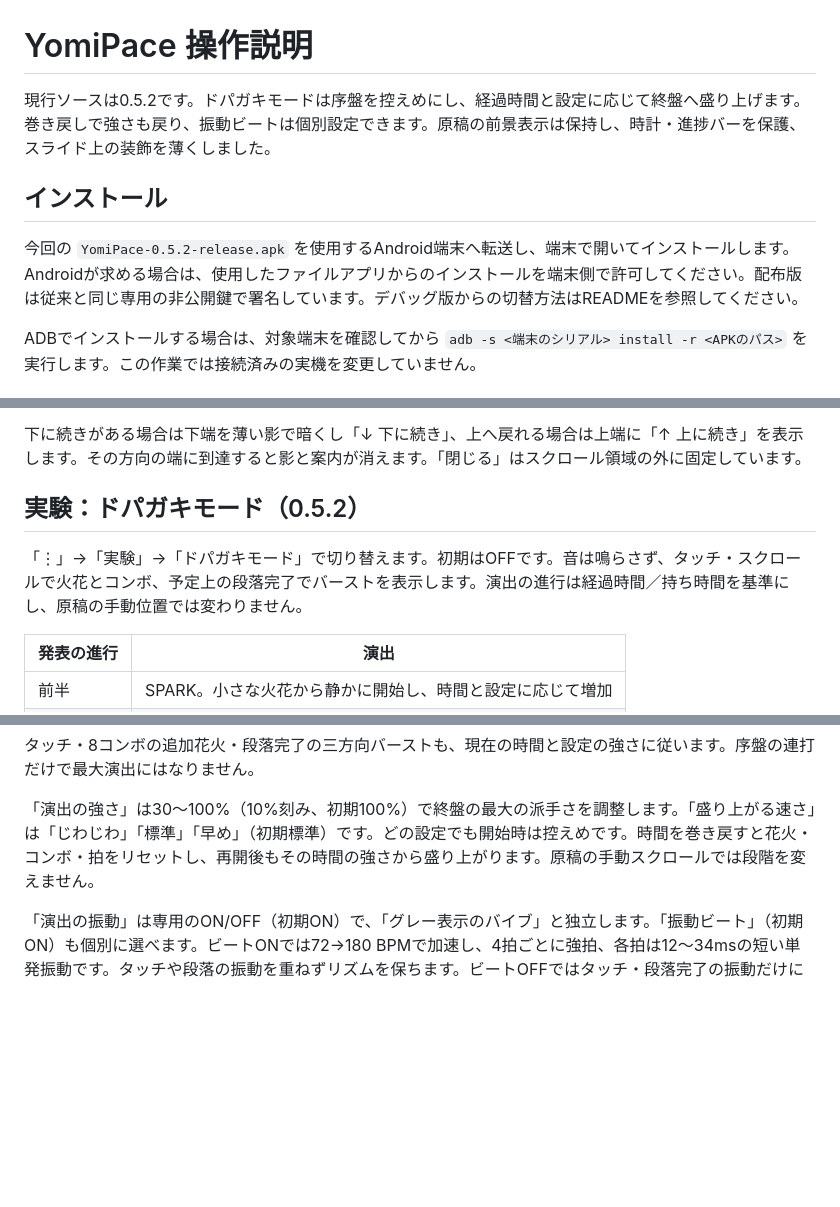
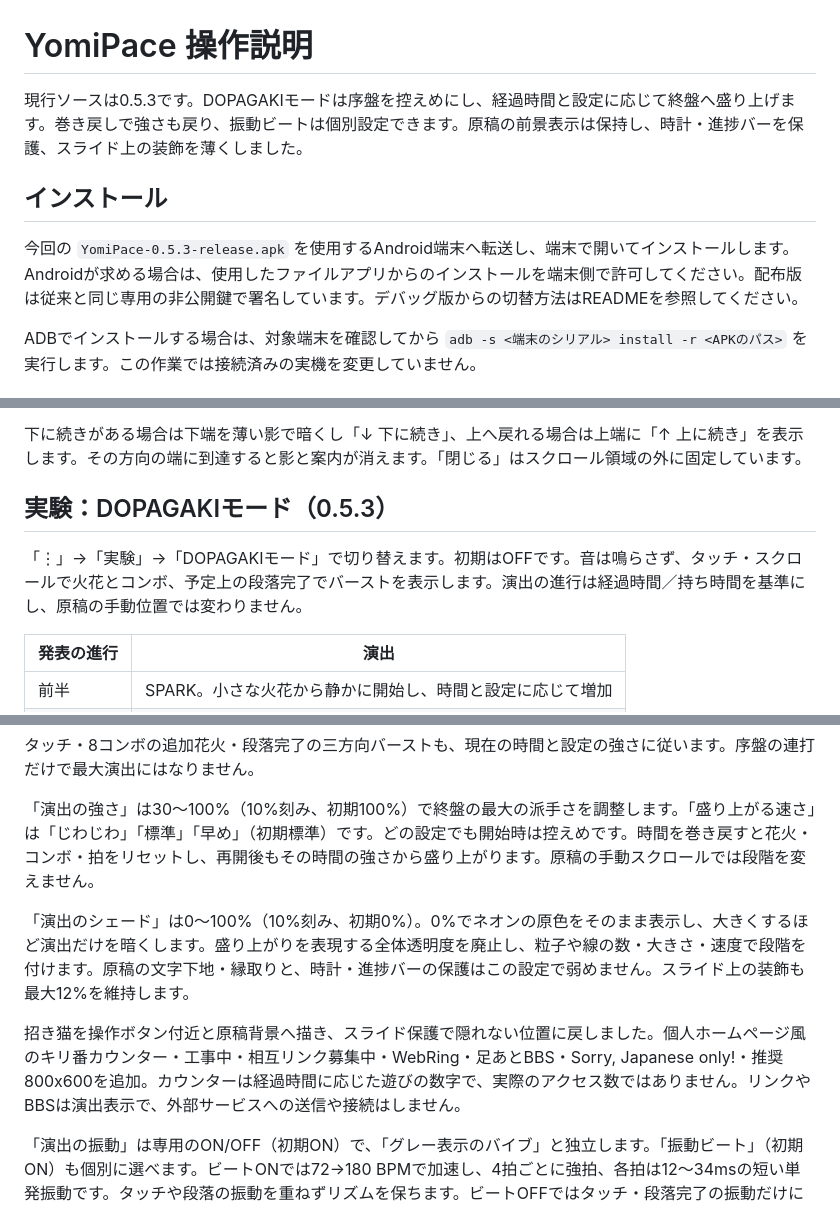
Before and after one commit to UroCo-lab/YomiPace, a Markdown page: docs/操作説明.md, 3 parts joined by grey strips. GitHub-like rendering; blank space fills up the shorter version.

```diff
--- a/docs/操作説明.md
+++ b/docs/操作説明.md
@@ -1,10 +1,10 @@
 # YomiPace 操作説明
 
-現行ソースは0.5.2です。ドパガキモードは序盤を控えめにし、経過時間と設定に応じて終盤へ盛り上げます。巻き戻しで強さも戻り、振動ビートは個別設定できます。原稿の前景表示は保持し、時計・進捗バーを保護、スライド上の装飾を薄くしました。
+現行ソースは0.5.3です。DOPAGAKIモードは序盤を控えめにし、経過時間と設定に応じて終盤へ盛り上げます。巻き戻しで強さも戻り、振動ビートは個別設定できます。原稿の前景表示は保持し、時計・進捗バーを保護、スライド上の装飾を薄くしました。
 
 ## インストール
 
-今回の `YomiPace-0.5.2-release.apk` を使用するAndroid端末へ転送し、端末で開いてインストールします。Androidが求める場合は、使用したファイルアプリからのインストールを端末側で許可してください。配布版は従来と同じ専用の非公開鍵で署名しています。デバッグ版からの切替方法はREADMEを参照してください。
+今回の `YomiPace-0.5.3-release.apk` を使用するAndroid端末へ転送し、端末で開いてインストールします。Androidが求める場合は、使用したファイルアプリからのインストールを端末側で許可してください。配布版は従来と同じ専用の非公開鍵で署名しています。デバッグ版からの切替方法はREADMEを参照してください。
 
 ADBでインストールする場合は、対象端末を確認してから `adb -s <端末のシリアル> install -r <APKのパス>` を実行します。この作業では接続済みの実機を変更していません。
 
@@ -160,9 +160,9 @@ time(07:00)
 
 下に続きがある場合は下端を薄い影で暗くし「↓ 下に続き」、上へ戻れる場合は上端に「↑ 上に続き」を表示します。その方向の端に到達すると影と案内が消えます。「閉じる」はスクロール領域の外に固定しています。
 
-## 実験：ドパガキモード（0.5.2）
+## 実験：DOPAGAKIモード（0.5.3）
 
-「⋮」→「実験」→「ドパガキモード」で切り替えます。初期はOFFです。音は鳴らさず、タッチ・スクロールで火花とコンボ、予定上の段落完了でバーストを表示します。演出の進行は経過時間／持ち時間を基準にし、原稿の手動位置では変わりません。
+「⋮」→「実験」→「DOPAGAKIモード」で切り替えます。初期はOFFです。音は鳴らさず、タッチ・スクロールで火花とコンボ、予定上の段落完了でバーストを表示します。演出の進行は経過時間／持ち時間を基準にし、原稿の手動位置では変わりません。
 
 | 発表の進行 | 演出 |
 |---|---|
@@ -181,6 +181,10 @@ time(07:00)
 
 「演出の強さ」は30～100%（10%刻み、初期100%）で終盤の最大の派手さを調整します。「盛り上がる速さ」は「じわじわ」「標準」「早め」（初期標準）です。どの設定でも開始時は控えめです。時間を巻き戻すと花火・コンボ・拍をリセットし、再開後もその時間の強さから盛り上がります。原稿の手動スクロールでは段階を変えません。
 
+「演出のシェード」は0～100%（10%刻み、初期0%）。0%でネオンの原色をそのまま表示し、大きくするほど演出だけを暗くします。盛り上がりを表現する全体透明度を廃止し、粒子や線の数・大きさ・速度で段階を付けます。原稿の文字下地・縁取りと、時計・進捗バーの保護はこの設定で弱めません。スライド上の装飾も最大12%を維持します。
+
+招き猫を操作ボタン付近と原稿背景へ描き、スライド保護で隠れない位置に戻しました。個人ホームページ風のキリ番カウンター・工事中・相互リンク募集中・WebRing・足あとBBS・Sorry, Japanese only!・推奨800x600を追加。カウンターは経過時間に応じた遊びの数字で、実際のアクセス数ではありません。リンクやBBSは演出表示で、外部サービスへの送信や接続はしません。
+
 「演出の振動」は専用のON/OFF（初期ON）で、「グレー表示のバイブ」と独立します。「振動ビート」（初期ON）も個別に選べます。ビートONでは72→180 BPMで加速し、4拍ごとに強拍、各拍は12～34msの短い単発振動です。タッチや段落の振動を重ねずリズムを保ちます。ビートOFFではタッチ・段落完了の振動だけになります。演出の振動OFFで両方止まります。すべての設定は再起動後も保持します。既存の振動OFFは今回の更新でONに戻しません。
 
 停止・シークで自動演出とビートは止まります。「開始」でその時間から再開します。停止中のタッチは小さな火花と短い振動だけです。メニュー・設定画面・バックグラウンドでは休止し、復帰時に過去の拍をまとめて鳴らしません。アプリは無音です。
```
Also changed, not shown: README.md (+3 -1 lines), docs/0.5.3_DOPAGAKIとシェードの検証.md (added, +39 -0 lines), docs/images/dopamine053-cover-climax.png (added), docs/images/dopamine053-cover-shade70.png (added), docs/images/dopamine053-cover-spark.png (added), docs/images/dopamine053-fold-dark-climax.png (added), docs/images/dopamine053-fold-dark-shade70.png (added), docs/images/dopamine053-fold-dark-spark.png (added), 10 other files.
